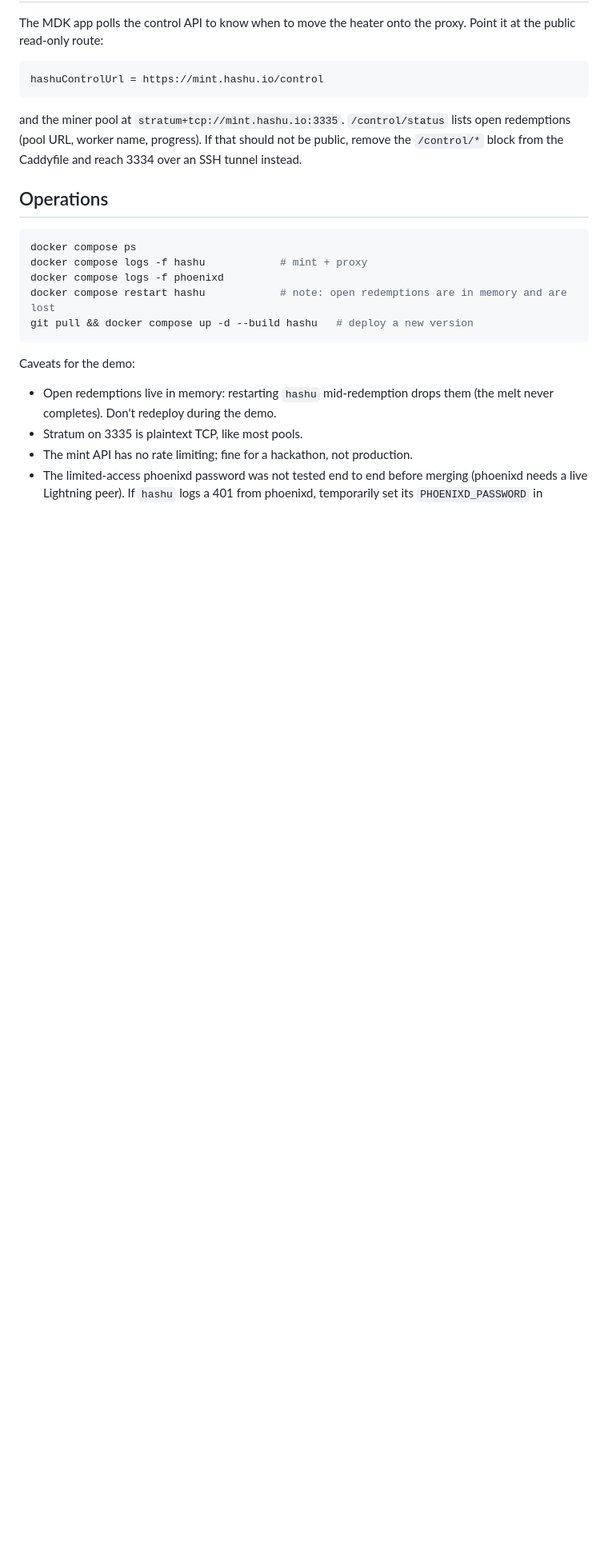
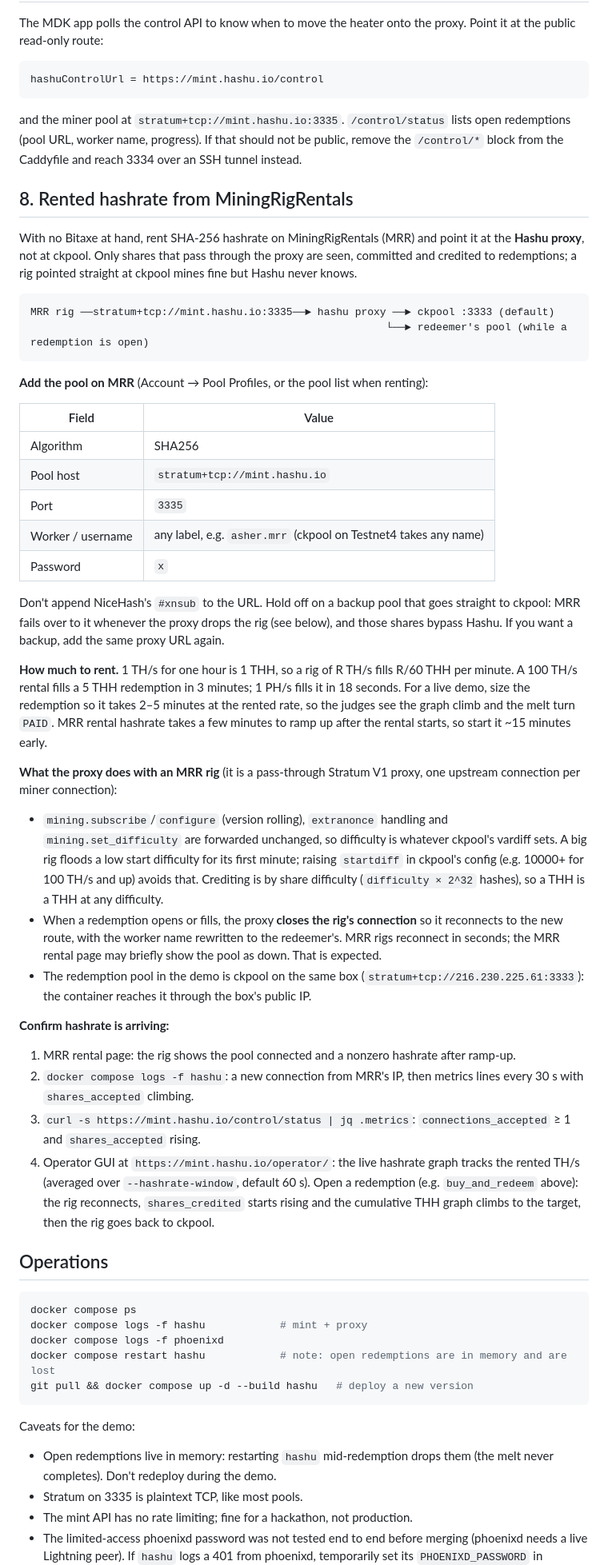
Before and after one commit to asherp/hashu, a Markdown page: deploy/README.md, the part around the change. Shown at 80% size. GitHub-like rendering; blank space fills up the shorter version.

Commit message:
deploy: runbook section for rented MiningRigRentals hashrate
Refs #3

Co-Authored-By: Claude Opus 5.5 <noreply@anthropic.com>
Claude-Session: https://claude.ai/code/session_01Dfv2PiERjmzyTc5Tsb5ohi

````diff
--- a/deploy/README.md
+++ b/deploy/README.md
@@ -197,6 +197,73 @@ and the miner pool at `stratum+tcp://mint.hashu.io:3335`.
 progress). If that should not be public, remove the `/control/*` block
 from the Caddyfile and reach 3334 over an SSH tunnel instead.
 
+## 8. Rented hashrate from MiningRigRentals
+
+With no Bitaxe at hand, rent SHA-256 hashrate on MiningRigRentals (MRR)
+and point it at the **Hashu proxy**, not at ckpool. Only shares that pass
+through the proxy are seen, committed and credited to redemptions; a rig
+pointed straight at ckpool mines fine but Hashu never knows.
+
+```
+MRR rig ──stratum+tcp://mint.hashu.io:3335──► hashu proxy ──► ckpool :3333 (default)
+                                                         └──► redeemer's pool (while a redemption is open)
+```
+
+**Add the pool on MRR** (Account → Pool Profiles, or the pool list when
+renting):
+
+| Field | Value |
+|---|---|
+| Algorithm | SHA256 |
+| Pool host | `stratum+tcp://mint.hashu.io` |
+| Port | `3335` |
+| Worker / username | any label, e.g. `asher.mrr` (ckpool on Testnet4 takes any name) |
+| Password | `x` |
+
+Don't append NiceHash's `#xnsub` to the URL. Hold off on a backup pool
+that goes straight to ckpool: MRR fails over to it whenever the proxy
+drops the rig (see below), and those shares bypass Hashu. If you want a
+backup, add the same proxy URL again.
+
+**How much to rent.** 1 TH/s for one hour is 1 THH, so a rig of R TH/s
+fills R/60 THH per minute. A 100 TH/s rental fills a 5 THH redemption in
+3 minutes; 1 PH/s fills it in 18 seconds. For a live demo, size the
+redemption so it takes 2–5 minutes at the rented rate, so the judges see
+the graph climb and the melt turn `PAID`. MRR rental hashrate takes a few
+minutes to ramp up after the rental starts, so start it ~15 minutes early.
+
+**What the proxy does with an MRR rig** (it is a pass-through Stratum V1
+proxy, one upstream connection per miner connection):
+
+- `mining.subscribe`/`configure` (version rolling), `extranonce`
+  handling and `mining.set_difficulty` are forwarded unchanged, so
+  difficulty is whatever ckpool's vardiff sets. A big rig floods a low
+  start difficulty for its first minute; raising `startdiff` in ckpool's
+  config (e.g. 10000+ for 100 TH/s and up) avoids that. Crediting is by
+  share difficulty (`difficulty × 2^32` hashes), so a THH is a THH at any
+  difficulty.
+- When a redemption opens or fills, the proxy **closes the rig's
+  connection** so it reconnects to the new route, with the worker name
+  rewritten to the redeemer's. MRR rigs reconnect in seconds; the MRR
+  rental page may briefly show the pool as down. That is expected.
+- The redemption pool in the demo is ckpool on the same box
+  (`stratum+tcp://216.230.225.61:3333`): the container reaches it through
+  the box's public IP.
+
+**Confirm hashrate is arriving:**
+
+1. MRR rental page: the rig shows the pool connected and a nonzero
+   hashrate after ramp-up.
+2. `docker compose logs -f hashu`: a new connection from MRR's IP, then
+   metrics lines every 30 s with `shares_accepted` climbing.
+3. `curl -s https://mint.hashu.io/control/status | jq .metrics`:
+   `connections_accepted` ≥ 1 and `shares_accepted` rising.
+4. Operator GUI at `https://mint.hashu.io/operator/`: the live hashrate
+   graph tracks the rented TH/s (averaged over `--hashrate-window`,
+   default 60 s). Open a redemption (e.g. `buy_and_redeem` above): the
+   rig reconnects, `shares_credited` starts rising and the cumulative THH
+   graph climbs to the target, then the rig goes back to ckpool.
+
 ## Operations
 
 ```bash
````
